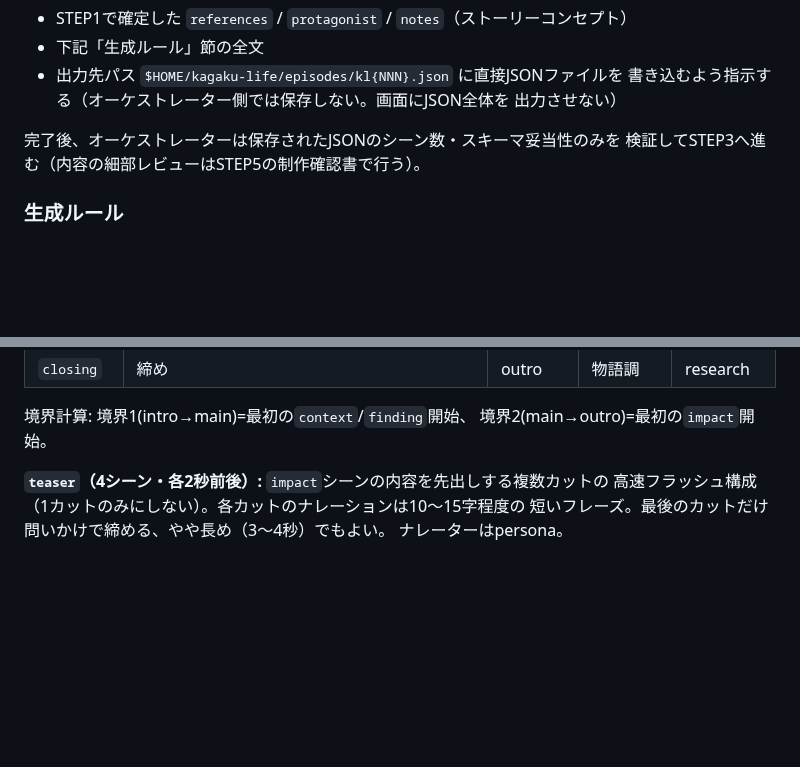
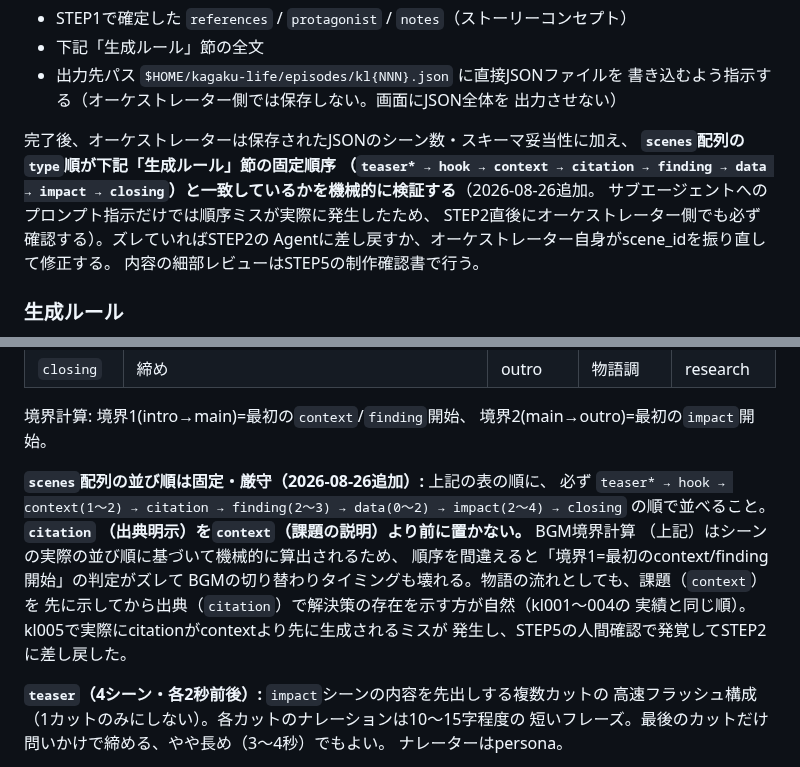
Before and after one commit to narunakajima/kagaku-life, a Markdown page: .claude/commands/kl-new.md, 2 parts joined by grey strips. Drawn GitHub-style; blank space fills up the shorter version.

Commit message:
kl-new.md: STEP2にシーン並び順の厳守指示とオーケストレーター検証を追加
kl005でcitationがcontextより前に生成されるミスが発生（BGM境界計算が
シーンの実際の並び順に依存するため実害あり）。サブエージェントへの指示だけに
頼らず、STEP2完了後にオーケストレーター側でも機械的に順序を検証するよう
明記した。

Co-Authored-By: Claude Sonnet 5 <noreply@anthropic.com>

```diff
--- a/.claude/commands/kl-new.md
+++ b/.claude/commands/kl-new.md
@@ -239,8 +239,14 @@ STAGE5ではその決定内容（使用論文・主人公・ストーリーコ
   書き込むよう指示する（オーケストレーター側では保存しない。画面にJSON全体を
   出力させない）
 
-完了後、オーケストレーターは保存されたJSONのシーン数・スキーマ妥当性のみを
-検証してSTEP3へ進む（内容の細部レビューはSTEP5の制作確認書で行う）。
+完了後、オーケストレーターは保存されたJSONのシーン数・スキーマ妥当性に加え、
+**`scenes`配列の`type`順が下記「生成ルール」節の固定順序
+（`teaser* → hook → context → citation → finding → data → impact →
+closing`）と一致しているかを機械的に検証する**（2026-08-26追加。
+サブエージェントへのプロンプト指示だけでは順序ミスが実際に発生したため、
+STEP2直後にオーケストレーター側でも必ず確認する）。ズレていればSTEP2の
+Agentに差し戻すか、オーケストレーター自身がscene_idを振り直して修正する。
+内容の細部レビューはSTEP5の制作確認書で行う。
 
 ### 生成ルール
 
@@ -263,6 +269,17 @@ STAGE5ではその決定内容（使用論文・主人公・ストーリーコ
 
 境界計算: 境界1(intro→main)=最初の`context`/`finding`開始、
 境界2(main→outro)=最初の`impact`開始。
+
+**`scenes`配列の並び順は固定・厳守（2026-08-26追加）:** 上記の表の順に、
+必ず `teaser* → hook → context(1〜2) → citation → finding(2〜3) →
+data(0〜2) → impact(2〜4) → closing` の順で並べること。**`citation`
+（出典明示）を`context`（課題の説明）より前に置かない。** BGM境界計算
+（上記）はシーンの実際の並び順に基づいて機械的に算出されるため、
+順序を間違えると「境界1=最初のcontext/finding開始」の判定がズレて
+BGMの切り替わりタイミングも壊れる。物語の流れとしても、課題（`context`）を
+先に示してから出典（`citation`）で解決策の存在を示す方が自然（kl001〜004の
+実績と同じ順）。kl005で実際にcitationがcontextより先に生成されるミスが
+発生し、STEP5の人間確認で発覚してSTEP2に差し戻した。
 
 **`teaser`（4シーン・各2秒前後）:** `impact`シーンの内容を先出しする複数カットの
 高速フラッシュ構成（1カットのみにしない）。各カットのナレーションは10〜15字程度の
```
